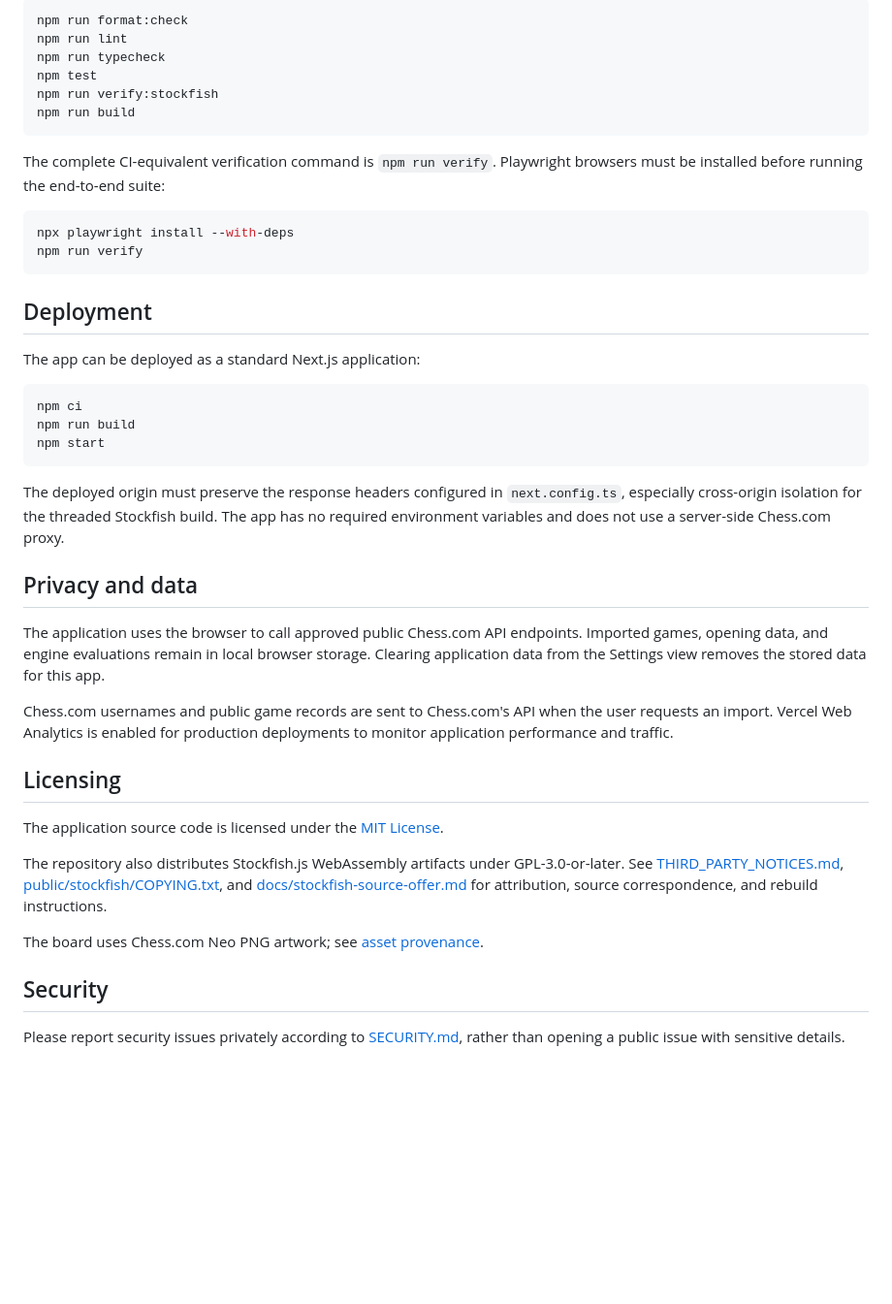
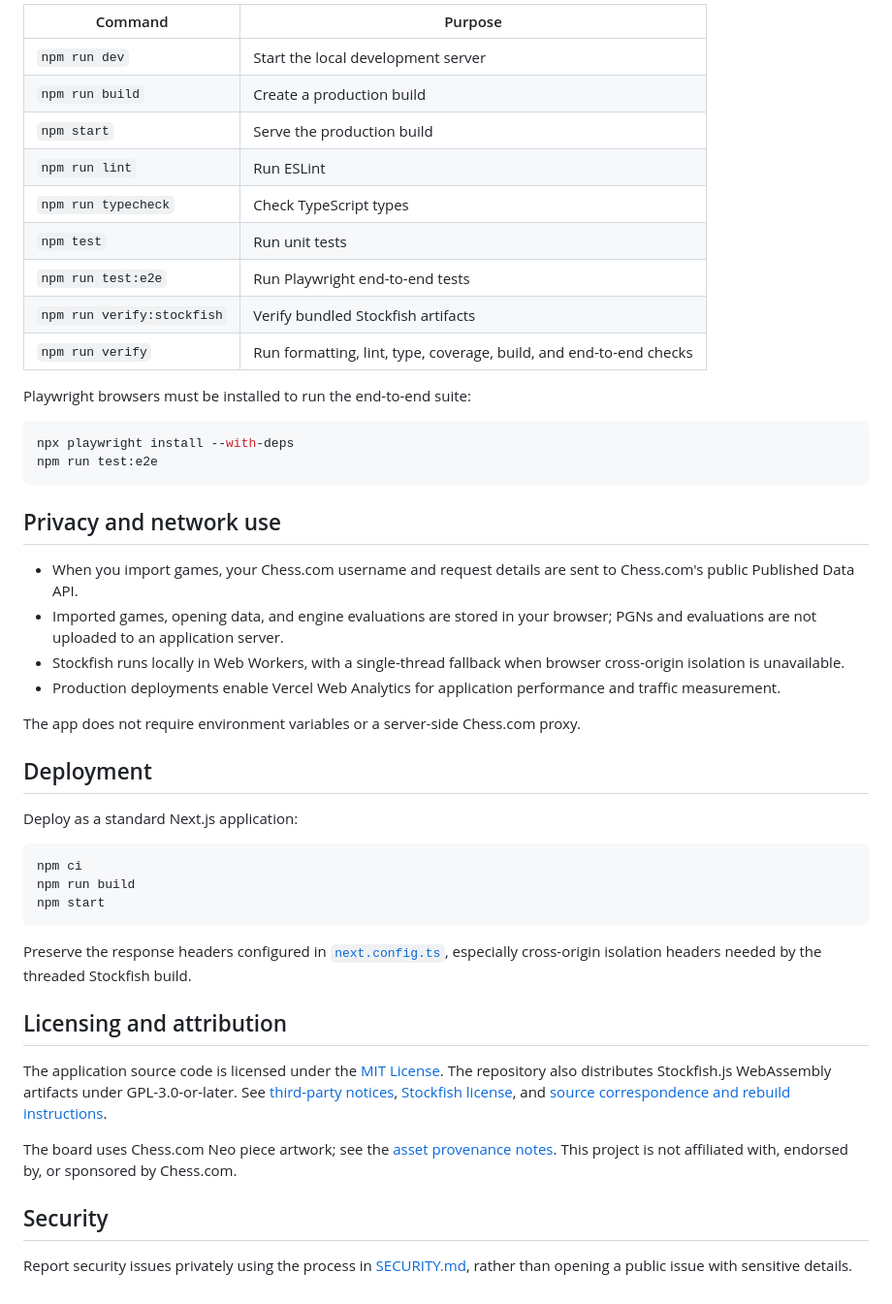
Before and after one commit to SheyBoiCarti/ChessGameReviewer, a Markdown page: README.md, the part around one of its changes. Shown at 97% size. Drawn GitHub-style; blank space fills up the shorter version.

````diff
--- a/README.md
+++ b/README.md
@@ -41,23 +45,35 @@ Useful checks:
 
-```bash
-npm run format:check
-npm run lint
-npm run typecheck
-npm test
-npm run verify:stockfish
-npm run build
-```
+| Command                    | Purpose                                                            |
+| -------------------------- | ------------------------------------------------------------------ |
+| `npm run dev`              | Start the local development server                                 |
+| `npm run build`            | Create a production build                                          |
+| `npm start`                | Serve the production build                                         |
+| `npm run lint`             | Run ESLint                                                         |
+| `npm run typecheck`        | Check TypeScript types                                             |
+| `npm test`                 | Run unit tests                                                     |
+| `npm run test:e2e`         | Run Playwright end-to-end tests                                    |
+| `npm run verify:stockfish` | Verify bundled Stockfish artifacts                                 |
+| `npm run verify`           | Run formatting, lint, type, coverage, build, and end-to-end checks |
 
-The complete CI-equivalent verification command is `npm run verify`. Playwright browsers must be installed before running the end-to-end suite:
+Playwright browsers must be installed to run the end-to-end suite:
 
 ```bash
 npx playwright install --with-deps
-npm run verify
+npm run test:e2e
 ```
+
+## Privacy and network use
+
+- When you import games, your Chess.com username and request details are sent to Chess.com's public Published Data API.
+- Imported games, opening data, and engine evaluations are stored in your browser; PGNs and evaluations are not uploaded to an application server.
+- Stockfish runs locally in Web Workers, with a single-thread fallback when browser cross-origin isolation is unavailable.
+- Production deployments enable Vercel Web Analytics for application performance and traffic measurement.
+
+The app does not require environment variables or a server-side Chess.com proxy.
 
 ## Deployment
 
-The app can be deployed as a standard Next.js application:
+Deploy as a standard Next.js application:
 
 ```bash
 npm ci
@@ -65,22 +81,14 @@ npm run build
 npm start
 ```
 
-The deployed origin must preserve the response headers configured in `next.config.ts`, especially cross-origin isolation for the threaded Stockfish build. The app has no required environment variables and does not use a server-side Chess.com proxy.
+Preserve the response headers configured in [`next.config.ts`](next.config.ts), especially cross-origin isolation headers needed by the threaded Stockfish build.
 
-## Privacy and data
+## Licensing and attribution
 
-The application uses the browser to call approved public Chess.com API endpoints. Imported games, opening data, and engine evaluations remain in local browser storage. Clearing application data from the Settings view removes the stored data for this app.
+The application source code is licensed under the [MIT License](LICENSE). The repository also distributes Stockfish.js WebAssembly artifacts under GPL-3.0-or-later. See [third-party notices](THIRD_PARTY_NOTICES.md), [Stockfish license](public/stockfish/COPYING.txt), and [source correspondence and rebuild instructions](docs/stockfish-source-offer.md).
 
-Chess.com usernames and public game records are sent to Chess.com's API when the user requests an import. Vercel Web Analytics is enabled for production deployments to monitor application performance and traffic.
-
-## Licensing
-
-The application source code is licensed under the [MIT License](LICENSE).
-
-The repository also distributes Stockfish.js WebAssembly artifacts under GPL-3.0-or-later. See [THIRD_PARTY_NOTICES.md](THIRD_PARTY_NOTICES.md), [public/stockfish/COPYING.txt](public/stockfish/COPYING.txt), and [docs/stockfish-source-offer.md](docs/stockfish-source-offer.md) for attribution, source correspondence, and rebuild instructions.
-
-The board uses Chess.com Neo PNG artwork; see [asset provenance](public/chess-pieces/neo/README.md).
+The board uses Chess.com Neo piece artwork; see the [asset provenance notes](public/chess-pieces/neo/README.md). This project is not affiliated with, endorsed by, or sponsored by Chess.com.
 
 ## Security
 
-Please report security issues privately according to [SECURITY.md](SECURITY.md), rather than opening a public issue with sensitive details.
+Report security issues privately using the process in [SECURITY.md](SECURITY.md), rather than opening a public issue with sensitive details.
````
Also changed, not shown: other parts of README.md (+24 -20 lines), docs/screenshots/game-review.png (added), docs/screenshots/opening-tree.png (added), docs/screenshots/workspace.png (added).
